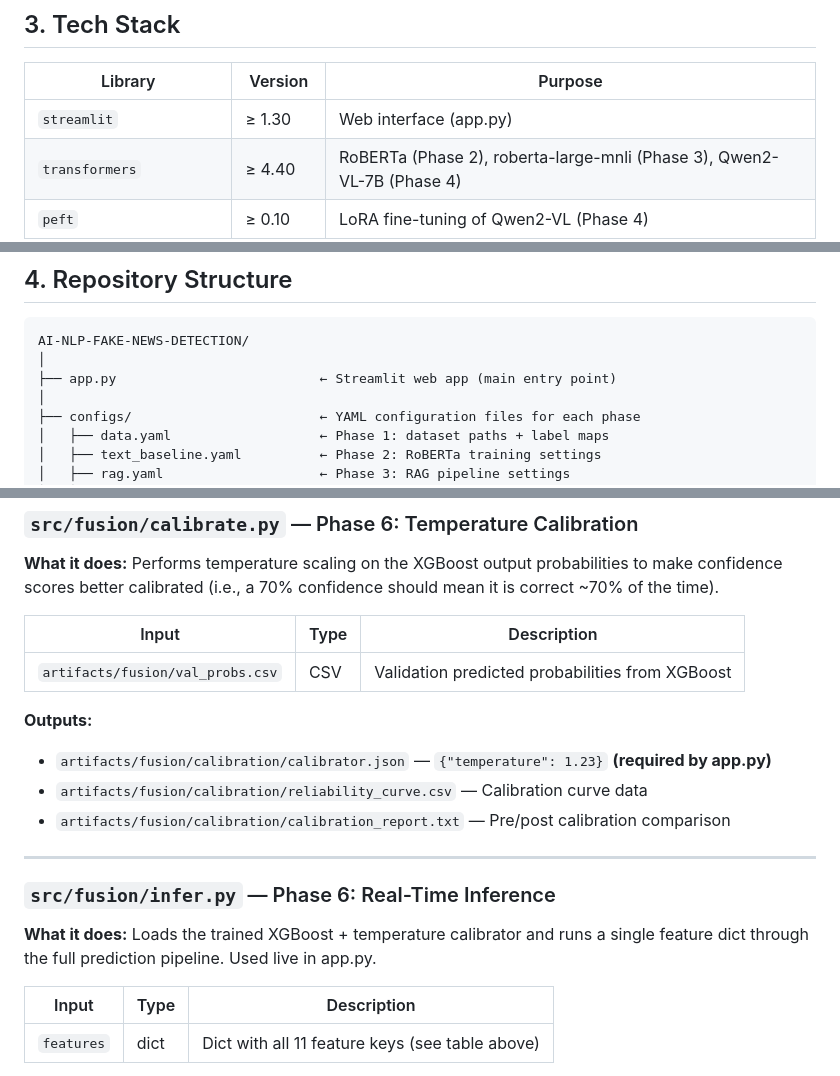
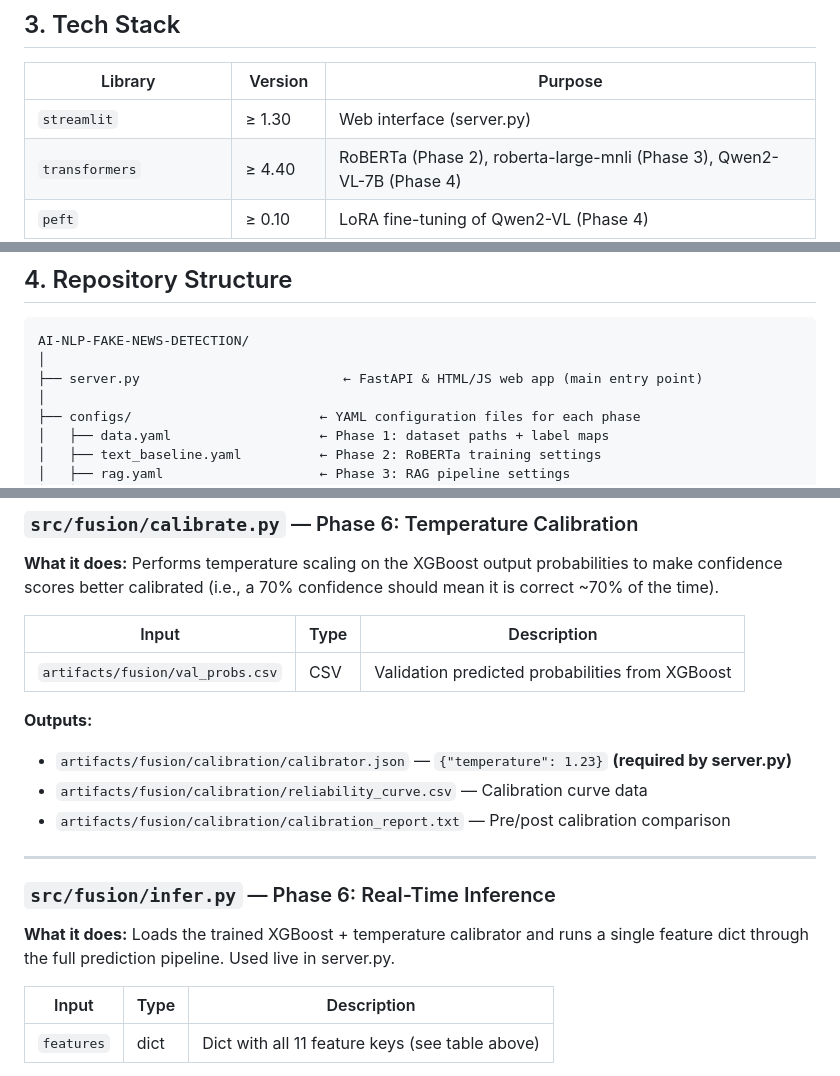
Before and after one commit to jagannadharao8/Fake-news-detection-using-GENAI-ML-DL-XAI, a Markdown page: README.md, 3 parts joined by grey strips. Drawn GitHub-style.

````diff
--- a/README.md
+++ b/README.md
@@ -105,7 +113,7 @@ Raw Data → [Phase 1] → JSONL Manifests
 
 | Library | Version | Purpose |
 |---------|---------|---------|
-| `streamlit` | ≥ 1.30 | Web interface (app.py) |
+| `streamlit` | ≥ 1.30 | Web interface (server.py) |
 | `transformers` | ≥ 4.40 | RoBERTa (Phase 2), roberta-large-mnli (Phase 3), Qwen2-VL-7B (Phase 4) |
 | `peft` | ≥ 0.10 | LoRA fine-tuning of Qwen2-VL (Phase 4) |
 | `bitsandbytes` | ≥ 0.43 | QLoRA 4-bit quantization (Phase 4, GPU only) |
@@ -131,7 +139,7 @@ Raw Data → [Phase 1] → JSONL Manifests
 ```
 AI-NLP-FAKE-NEWS-DETECTION/
 │
-├── app.py                          ← Streamlit web app (main entry point)
+├── server.py                          ← FastAPI & HTML/JS web app (main entry point)
 │
 ├── configs/                        ← YAML configuration files for each phase
 │   ├── data.yaml                   ← Phase 1: dataset paths + label maps
@@ -628,7 +636,7 @@ output_dir: artifacts/vlm/stage_b
 | `artifacts/fusion/val_probs.csv` | CSV | Validation predicted probabilities from XGBoost |
 
 **Outputs:**
-- `artifacts/fusion/calibration/calibrator.json` — `{"temperature": 1.23}` **(required by app.py)**
+- `artifacts/fusion/calibration/calibrator.json` — `{"temperature": 1.23}` **(required by server.py)**
 - `artifacts/fusion/calibration/reliability_curve.csv` — Calibration curve data
 - `artifacts/fusion/calibration/calibration_report.txt` — Pre/post calibration comparison
 
@@ -636,7 +644,7 @@ output_dir: artifacts/vlm/stage_b
 
 ### `src/fusion/infer.py` — Phase 6: Real-Time Inference
 
-**What it does:** Loads the trained XGBoost + temperature calibrator and runs a single feature dict through the full prediction pipeline. Used live in app.py.
+**What it does:** Loads the trained XGBoost + temperature calibrator and runs a single feature dict through the full prediction pipeline. Used live in server.py.
 
 | Input | Type | Description |
 |-------|------|-------------|
````
Also changed, not shown: other parts of README.md (+23 -15 lines).
